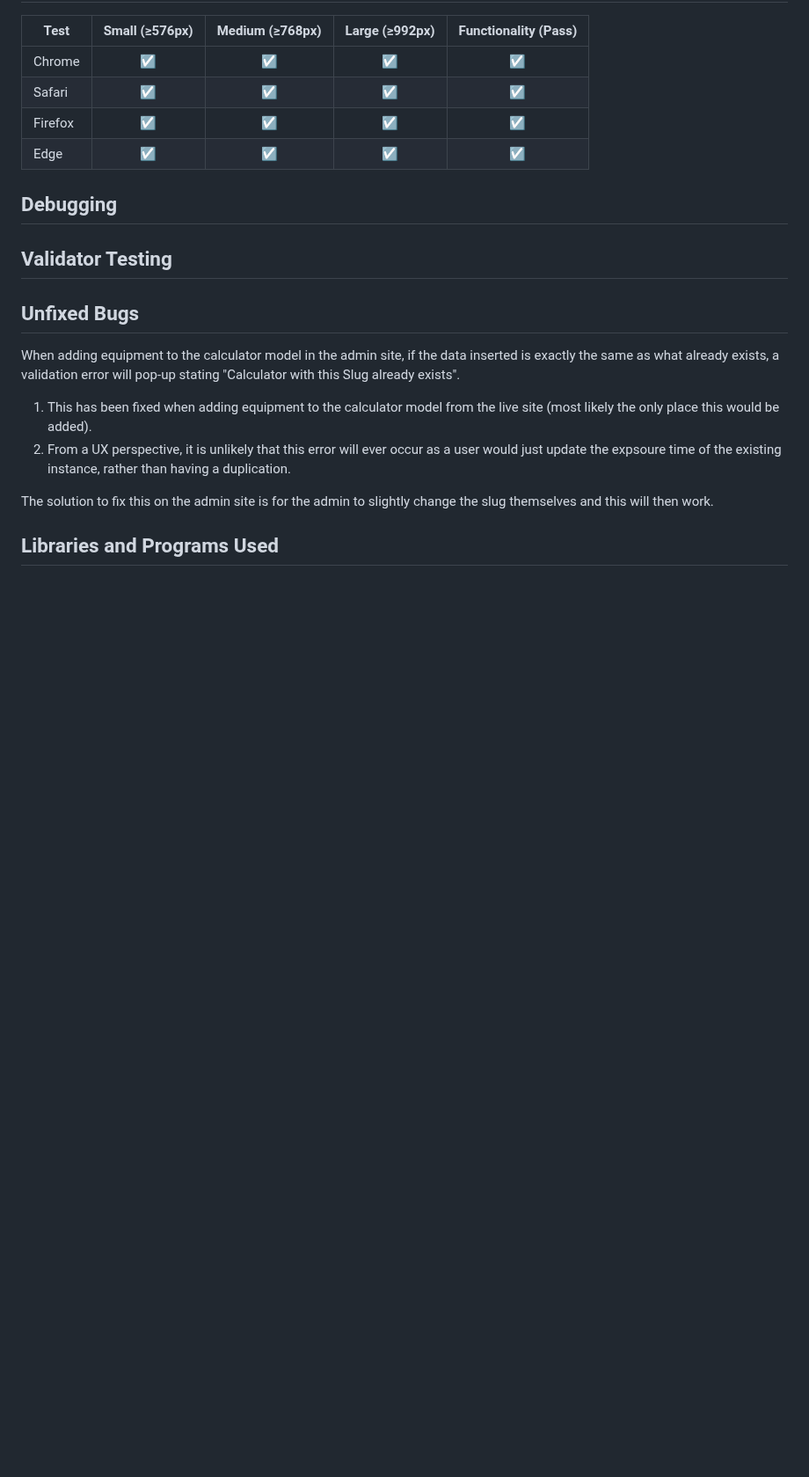
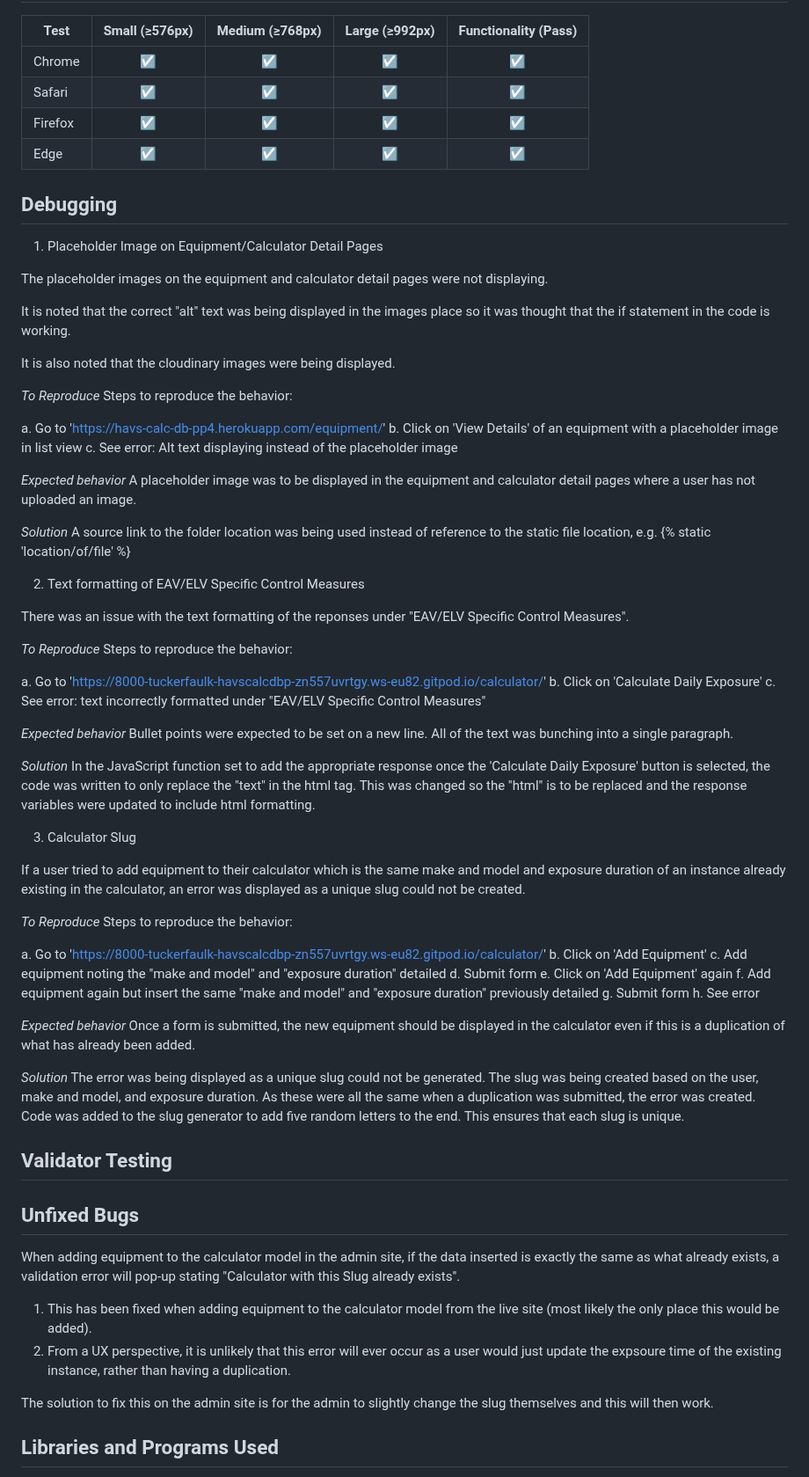
Before and after one commit to TuckerFaulk/HAVS-CALC-DB-PP4, a Markdown page: README.md, the part around the change. Shown at 88% size. Rendered like a GitHub page; blank space fills up the shorter version.

Commit message:
Add debugging section to README

```diff
--- a/README.md
+++ b/README.md
@@ -231,7 +231,65 @@ To further improve data integrity, I decided to create class functions which cal
 
 ## Debugging
 
-<!-- Add in the bugs recorded in Projects -->
+1. Placeholder Image on Equipment/Calculator Detail Pages
+
+The placeholder images on the equipment and calculator detail pages were not displaying.
+
+It is noted that the correct "alt" text was being displayed in the images place so it was thought that the if statement in the code is working.
+
+It is also noted that the cloudinary images were being displayed.
+
+*To Reproduce*
+Steps to reproduce the behavior:
+
+a. Go to 'https://havs-calc-db-pp4.herokuapp.com/equipment/'
+b. Click on 'View Details' of an equipment with a placeholder image in list view
+c. See error: Alt text displaying instead of the placeholder image
+
+*Expected behavior*
+A placeholder image was to be displayed in the equipment and calculator detail pages where a user has not uploaded an image.
+
+*Solution*
+A source link to the folder location was being used instead of reference to the static file location, e.g. {% static 'location/of/file' %}
+
+2. Text formatting of EAV/ELV Specific Control Measures
+
+There was an issue with the text formatting of the reponses under "EAV/ELV Specific Control Measures".
+
+*To Reproduce*
+Steps to reproduce the behavior:
+
+a. Go to 'https://8000-tuckerfaulk-havscalcdbp-zn557uvrtgy.ws-eu82.gitpod.io/calculator/'
+b. Click on 'Calculate Daily Exposure'
+c. See error: text incorrectly formatted under "EAV/ELV Specific Control Measures"
+
+*Expected behavior*
+Bullet points were expected to be set on a new line. All of the text was bunching into a single paragraph.
+
+*Solution*
+In the JavaScript function set to add the appropriate response once the 'Calculate Daily Exposure' button is selected, the code was written to only replace the "text" in the html tag. This was changed so the "html" is to be replaced and the response variables were updated to include html formatting.
+
+3. Calculator Slug
+
+If a user tried to add equipment to their calculator which is the same make and model and exposure duration of an instance already existing in the calculator, an error was displayed as a unique slug could not be created.
+
+*To Reproduce*
+Steps to reproduce the behavior:
+
+a. Go to 'https://8000-tuckerfaulk-havscalcdbp-zn557uvrtgy.ws-eu82.gitpod.io/calculator/'
+b. Click on 'Add Equipment'
+c. Add equipment noting the "make and model" and "exposure duration" detailed
+d. Submit form
+e. Click on 'Add Equipment' again
+f. Add equipment again but insert the same "make and model" and "exposure duration" previously detailed
+g. Submit form
+h. See error
+
+*Expected behavior*
+Once a form is submitted, the new equipment should be displayed in the calculator even if this is a duplication of what has already been added.
+
+*Solution*
+The error was being displayed as a unique slug could not be generated. The slug was being created based on the user, make and model, and exposure duration. As these were all the same when a duplication was submitted, the error was created. Code was added to the slug generator to add five random letters to the end. This ensures that each slug is unique.
 
 ## Validator Testing
 
```
